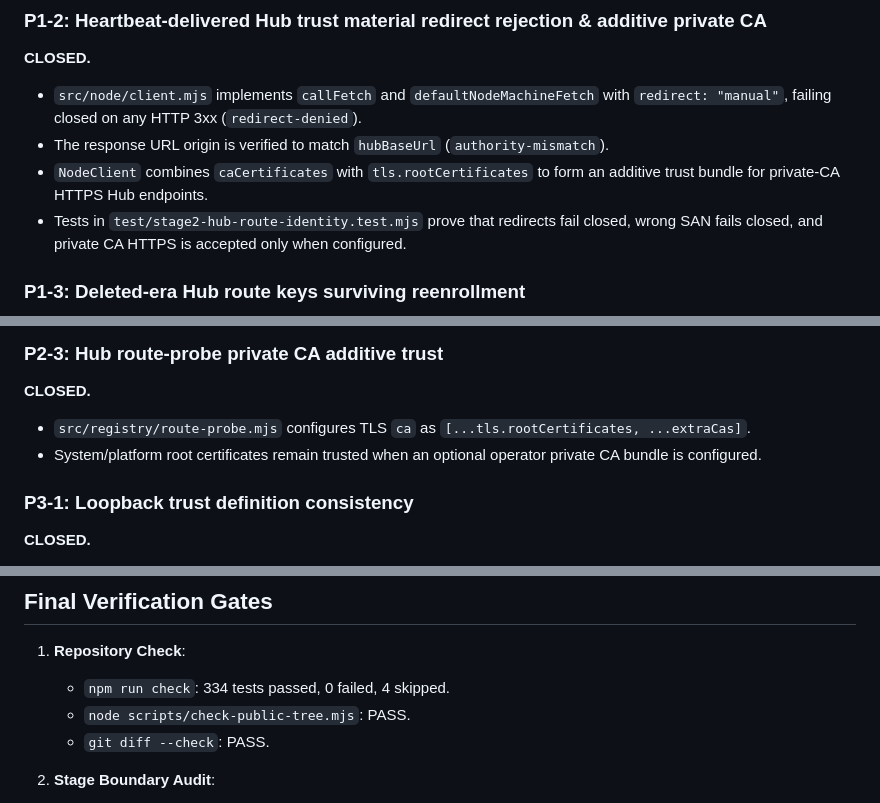
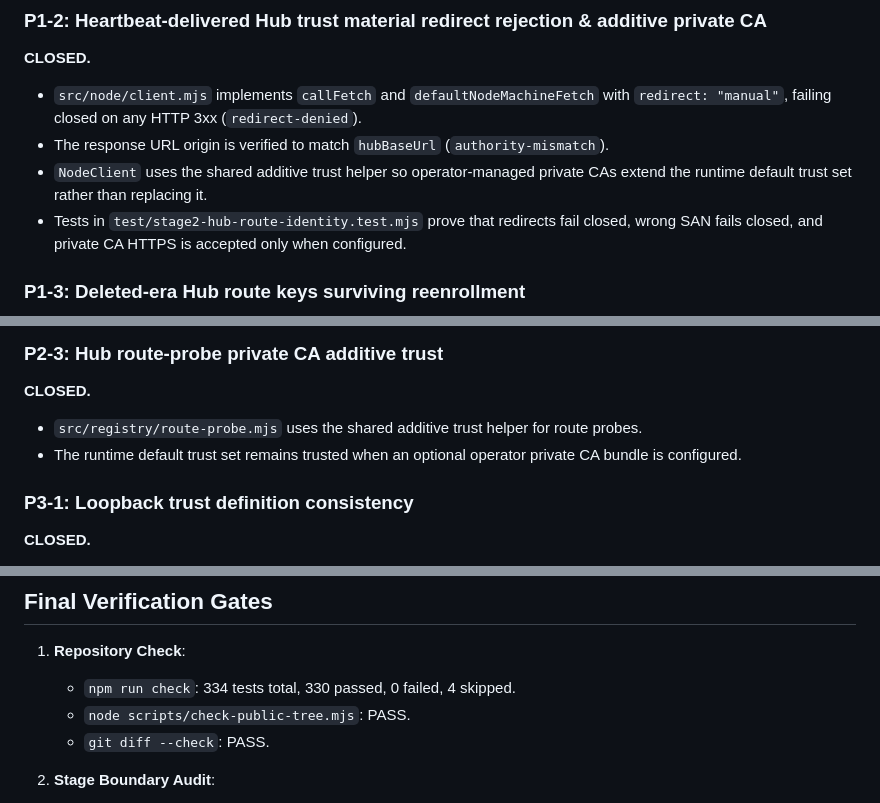
Before and after one commit to IkariKr/dsh-orbit, a Markdown page: docs/review/review-v0.4-stage2-hub-route-identity-rereview-2026-09-03.md, 3 parts joined by grey strips. GitHub-like rendering.

```diff
--- a/docs/review/review-v0.4-stage2-hub-route-identity-rereview-2026-09-03.md
+++ b/docs/review/review-v0.4-stage2-hub-route-identity-rereview-2026-09-03.md
@@ -45,7 +45,7 @@ Stage 3 may begin under a separate, explicit construction order.
 
 - `src/node/client.mjs` implements `callFetch` and `defaultNodeMachineFetch` with `redirect: "manual"`, failing closed on any HTTP 3xx (`redirect-denied`).
 - The response URL origin is verified to match `hubBaseUrl` (`authority-mismatch`).
-- `NodeClient` combines `caCertificates` with `tls.rootCertificates` to form an additive trust bundle for private-CA HTTPS Hub endpoints.
+- `NodeClient` uses the shared additive trust helper so operator-managed private CAs extend the runtime default trust set rather than replacing it.
 - Tests in `test/stage2-hub-route-identity.test.mjs` prove that redirects fail closed, wrong SAN fails closed, and private CA HTTPS is accepted only when configured.
 
 ### P1-3: Deleted-era Hub route keys surviving reenrollment
@@ -74,8 +74,8 @@ Stage 3 may begin under a separate, explicit construction order.
 
 **CLOSED.**
 
-- `src/registry/route-probe.mjs` configures TLS `ca` as `[...tls.rootCertificates, ...extraCas]`.
-- System/platform root certificates remain trusted when an optional operator private CA bundle is configured.
+- `src/registry/route-probe.mjs` uses the shared additive trust helper for route probes.
+- The runtime default trust set remains trusted when an optional operator private CA bundle is configured.
 
 ### P3-1: Loopback trust definition consistency
 
@@ -94,7 +94,7 @@ Stage 3 may begin under a separate, explicit construction order.
 ## Final Verification Gates
 
 1. **Repository Check**:
-   - `npm run check`: 334 tests passed, 0 failed, 4 skipped.
+   - `npm run check`: 334 tests total, 330 passed, 0 failed, 4 skipped.
    - `node scripts/check-public-tree.mjs`: PASS.
    - `git diff --check`: PASS.
 
```
Also changed, not shown: docs/sop/v0.4-endpoint-selector-multistage-sop.md (+1 -1 lines).
